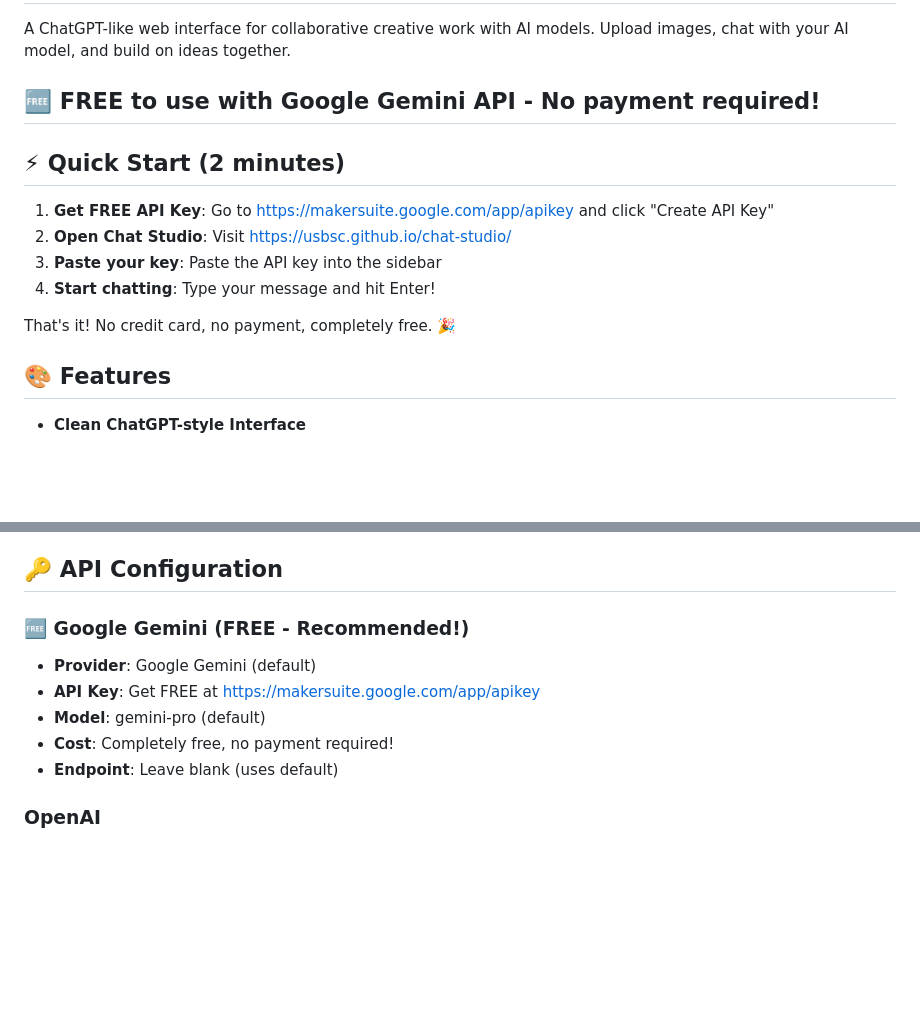
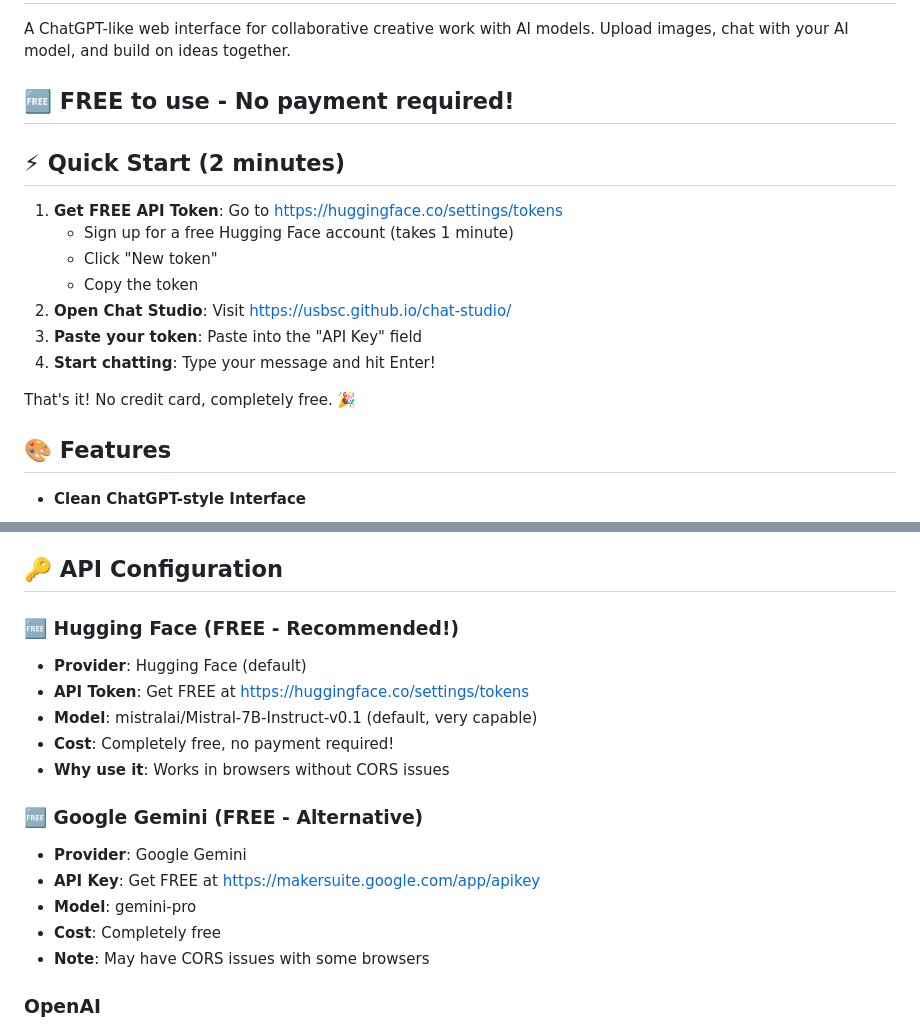
Before and after one commit to usbsc/chat-studio, a Markdown page: README.md, 2 parts joined by grey strips. Drawn GitHub-style; blank space fills up the shorter version.

Commit message:
docs: Update README for Hugging Face free API
- Highlight Hugging Face as primary free option
- Update quick start instructions
- Add API configuration details
- Document all free and paid options
- Explain why Hugging Face works better

Co-authored-by: Copilot <223556219+Copilot@users.noreply.github.com>

```diff
--- a/README.md
+++ b/README.md
@@ -2,16 +2,19 @@
 
 A ChatGPT-like web interface for collaborative creative work with AI models. Upload images, chat with your AI model, and build on ideas together.
 
-## 🆓 **FREE to use with Google Gemini API** - No payment required!
+## 🆓 **FREE to use - No payment required!**
 
 ## ⚡ Quick Start (2 minutes)
 
-1. **Get FREE API Key**: Go to https://makersuite.google.com/app/apikey and click "Create API Key"
+1. **Get FREE API Token**: Go to https://huggingface.co/settings/tokens
+   - Sign up for a free Hugging Face account (takes 1 minute)
+   - Click "New token"
+   - Copy the token
 2. **Open Chat Studio**: Visit https://usbsc.github.io/chat-studio/
-3. **Paste your key**: Paste the API key into the sidebar
+3. **Paste your token**: Paste into the "API Key" field
 4. **Start chatting**: Type your message and hit Enter!
 
-That's it! No credit card, no payment, completely free. 🎉
+That's it! No credit card, completely free. 🎉
 
 ## 🎨 Features
 
@@ -71,12 +74,19 @@ That's it! No credit card, no payment, completely free. 🎉
 
 ## 🔑 API Configuration
 
-### 🆓 Google Gemini (FREE - Recommended!)
-- **Provider**: Google Gemini (default)
+### 🆓 Hugging Face (FREE - Recommended!)
+- **Provider**: Hugging Face (default)
+- **API Token**: Get FREE at https://huggingface.co/settings/tokens
+- **Model**: mistralai/Mistral-7B-Instruct-v0.1 (default, very capable)
+- **Cost**: Completely free, no payment required!
+- **Why use it**: Works in browsers without CORS issues
+
+### 🆓 Google Gemini (FREE - Alternative)
+- **Provider**: Google Gemini
 - **API Key**: Get FREE at https://makersuite.google.com/app/apikey
-- **Model**: gemini-pro (default)
-- **Cost**: Completely free, no payment required!
-- **Endpoint**: Leave blank (uses default)
+- **Model**: gemini-pro
+- **Cost**: Completely free
+- **Note**: May have CORS issues with some browsers
 
 ### OpenAI
 - **Provider**: OpenAI
```
